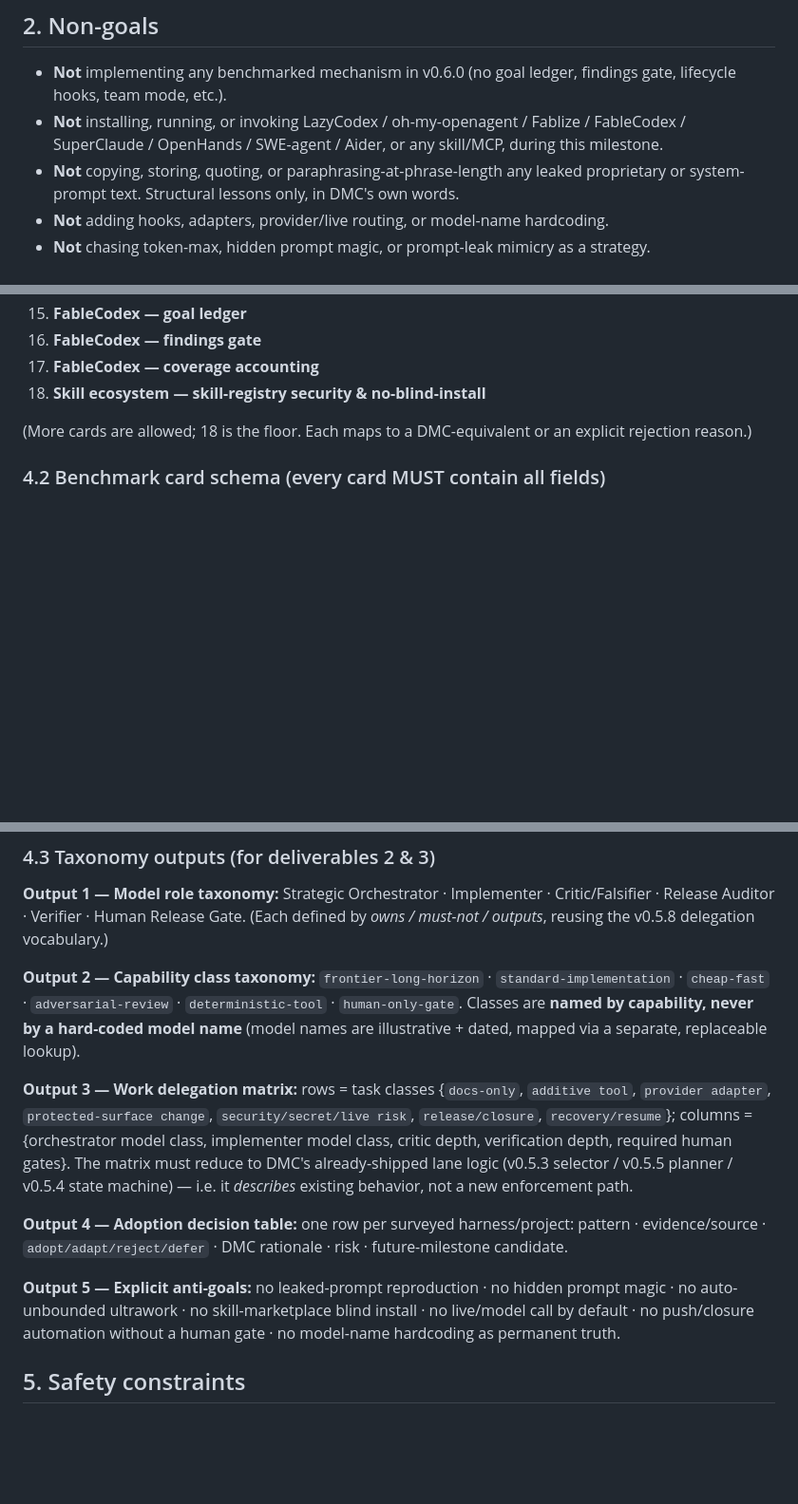
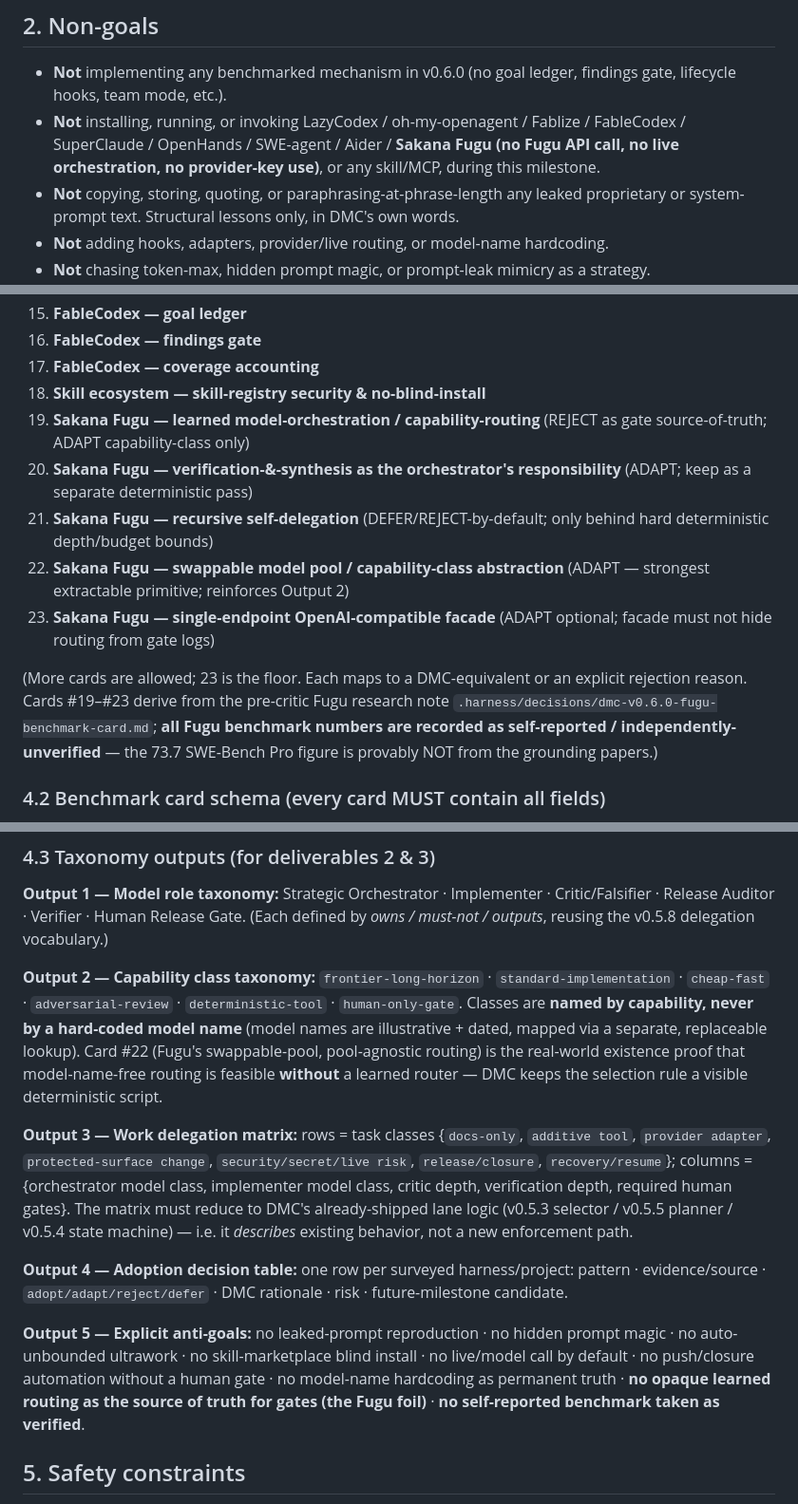
Before and after one commit to wjlee930501/Do-Me-Coding, a Markdown page: .harness/plans/dmc-v0.6.0-harness-landscape-taxonomy.md, 3 parts joined by grey strips. Shown at 95% size. Drawn GitHub-style; blank space fills up the shorter version.

```diff
--- a/.harness/plans/dmc-v0.6.0-harness-landscape-taxonomy.md
+++ b/.harness/plans/dmc-v0.6.0-harness-landscape-taxonomy.md
@@ -30,7 +30,8 @@ that the next layer (v0.6.x) will be built against.
 
 - **Not** implementing any benchmarked mechanism in v0.6.0 (no goal ledger, findings gate, lifecycle hooks, team mode, etc.).
 - **Not** installing, running, or invoking LazyCodex / oh-my-openagent / Fablize / FableCodex / SuperClaude / OpenHands /
-  SWE-agent / Aider, or any skill/MCP, during this milestone.
+  SWE-agent / Aider / **Sakana Fugu (no Fugu API call, no live orchestration, no provider-key use)**, or any skill/MCP,
+  during this milestone.
 - **Not** copying, storing, quoting, or paraphrasing-at-phrase-length any leaked proprietary or system-prompt text. Structural
   lessons only, in DMC's own words.
 - **Not** adding hooks, adapters, provider/live routing, or model-name hardcoding.
@@ -104,8 +112,15 @@ Each is a concrete, testable harness *primitive* (not a project summary). The im
 16. **FableCodex — findings gate**
 17. **FableCodex — coverage accounting**
 18. **Skill ecosystem — skill-registry security & no-blind-install**
+19. **Sakana Fugu — learned model-orchestration / capability-routing** (REJECT as gate source-of-truth; ADAPT capability-class only)
+20. **Sakana Fugu — verification-&-synthesis as the orchestrator's responsibility** (ADAPT; keep as a separate deterministic pass)
+21. **Sakana Fugu — recursive self-delegation** (DEFER/REJECT-by-default; only behind hard deterministic depth/budget bounds)
+22. **Sakana Fugu — swappable model pool / capability-class abstraction** (ADAPT — strongest extractable primitive; reinforces Output 2)
+23. **Sakana Fugu — single-endpoint OpenAI-compatible facade** (ADAPT optional; facade must not hide routing from gate logs)
 
-(More cards are allowed; 18 is the floor. Each maps to a DMC-equivalent or an explicit rejection reason.)
+(More cards are allowed; 23 is the floor. Each maps to a DMC-equivalent or an explicit rejection reason. Cards #19–#23 derive
+from the pre-critic Fugu research note `.harness/decisions/dmc-v0.6.0-fugu-benchmark-card.md`; **all Fugu benchmark numbers are
+recorded as self-reported / independently-unverified** — the 73.7 SWE-Bench Pro figure is provably NOT from the grounding papers.)
 
 ### 4.2 Benchmark card schema (every card MUST contain all fields)
 
@@ -127,7 +142,9 @@ Human Release Gate. (Each defined by *owns / must-not / outputs*, reusing the v0
 
 **Output 2 — Capability class taxonomy:** `frontier-long-horizon` · `standard-implementation` · `cheap-fast` ·
 `adversarial-review` · `deterministic-tool` · `human-only-gate`. Classes are **named by capability, never by a hard-coded model
-name** (model names are illustrative + dated, mapped via a separate, replaceable lookup).
+name** (model names are illustrative + dated, mapped via a separate, replaceable lookup). Card #22 (Fugu's swappable-pool,
+pool-agnostic routing) is the real-world existence proof that model-name-free routing is feasible **without** a learned router —
+DMC keeps the selection rule a visible deterministic script.
 
 **Output 3 — Work delegation matrix:** rows = task classes {`docs-only`, `additive tool`, `provider adapter`,
 `protected-surface change`, `security/secret/live risk`, `release/closure`, `recovery/resume`}; columns = {orchestrator model
@@ -140,7 +157,8 @@ not a new enforcement path.
 
 **Output 5 — Explicit anti-goals:** no leaked-prompt reproduction · no hidden prompt magic · no auto-unbounded ultrawork ·
 no skill-marketplace blind install · no live/model call by default · no push/closure automation without a human gate · no
-model-name hardcoding as permanent truth.
+model-name hardcoding as permanent truth · **no opaque learned routing as the source of truth for gates (the Fugu foil)** ·
+**no self-reported benchmark taken as verified**.
 
 ## 5. Safety constraints
 
```
Also changed, not shown: other parts of .harness/plans/dmc-v0.6.0-harness-landscape-taxonomy.md (+29 -8 lines), .harness/decisions/dmc-v0.6.0-fugu-benchmark-card.md (added, +230 -0 lines).
